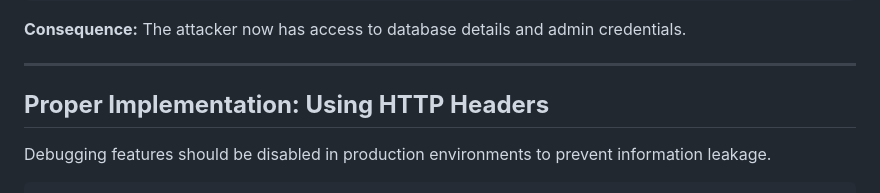
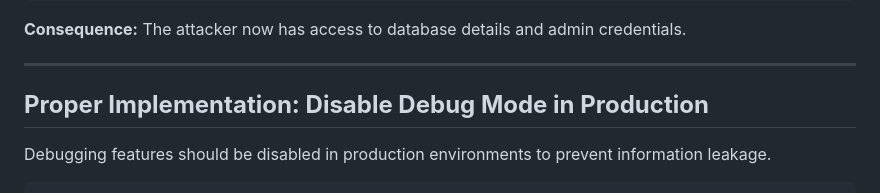
Before and after one commit to npulidog/awareness-training.owasp, a Markdown page: Module 5: Security Misconfiguration/Module 5: Security Misconfiguration.md, the part around the change. GitHub-like rendering.

````diff
--- a/Module 5: Security Misconfiguration/Module 5: Security Misconfiguration.md
+++ b/Module 5: Security Misconfiguration/Module 5: Security Misconfiguration.md
@@ -54,7 +54,7 @@ Admin Password Hash: $2y$10$abcdef123456
 
 ---
 
-## **Proper Implementation: Using HTTP Headers**
+## **Proper Implementation: Disable Debug Mode in Production**
 Debugging features should be disabled in production environments to prevent information leakage.
 
 ```javascript
````
